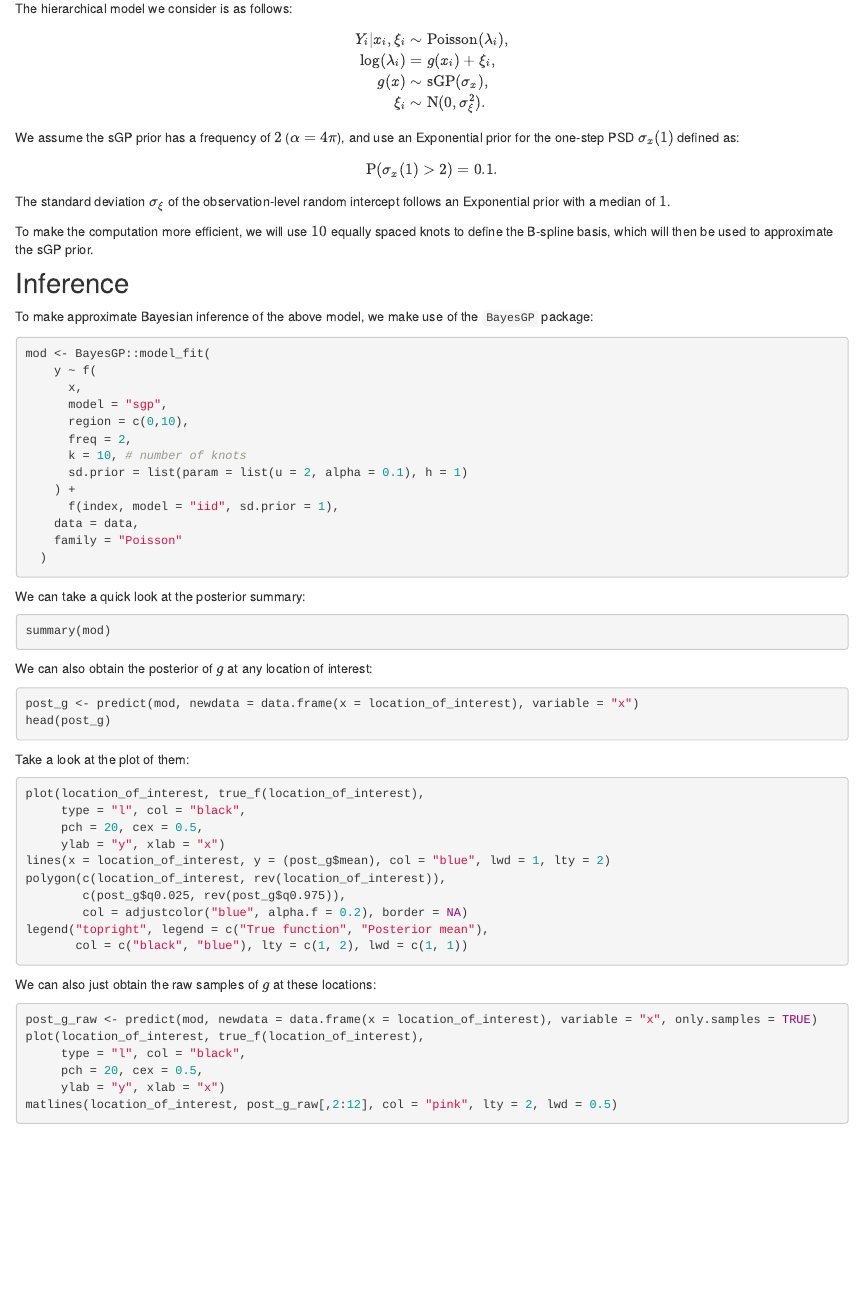
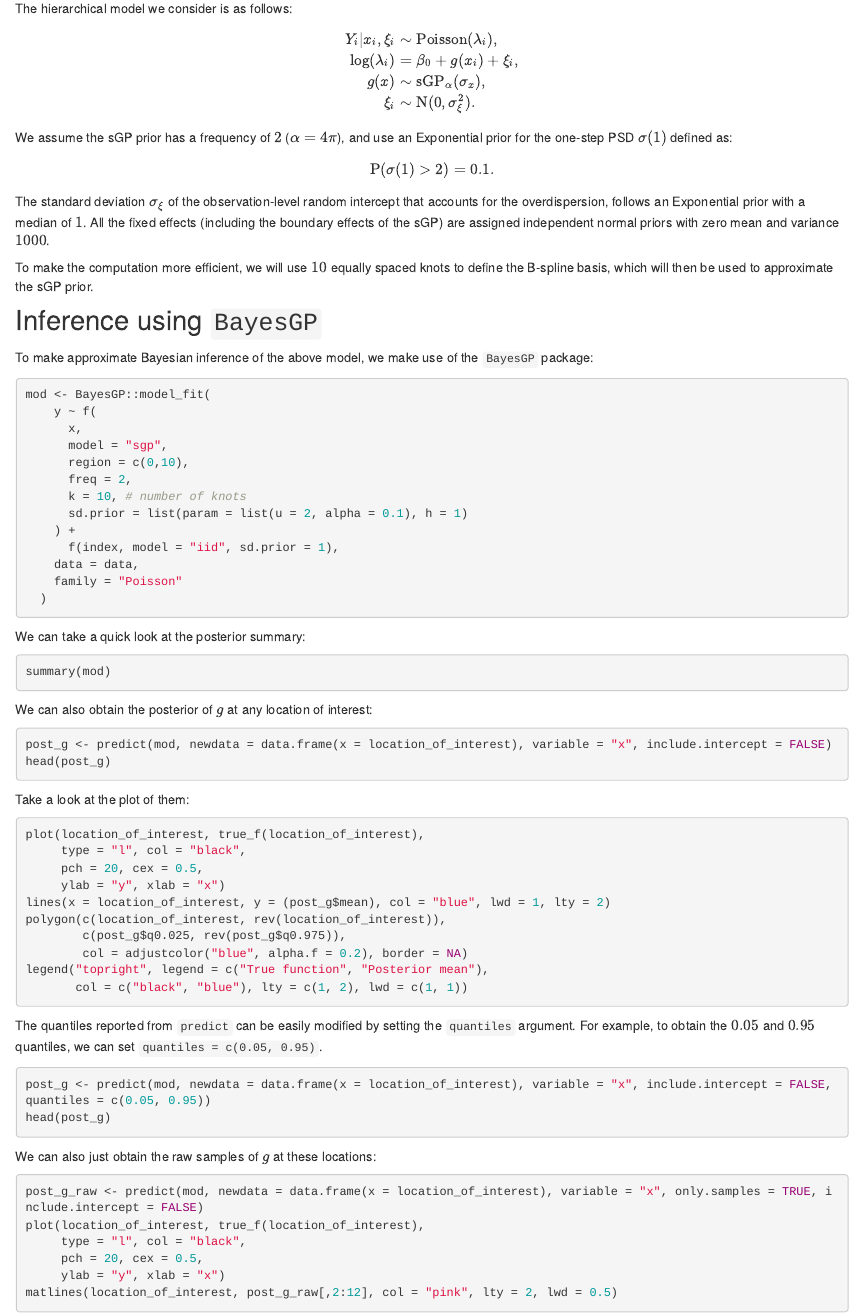
Before and after one commit to AgueroZZ/online_tut, an R Markdown document (analysis/starter.rmd): the page in a window 1100 px wide, from 940 px down. Rendered offline with R 4.5, knitr and Pandoc, with nearby package versions; the code chunks are not run, so their results and figures are left out; drawn as R Markdown's standard HTML page in place of the format the file asks for.

Commit message:
workflowr::wflow_publish("analysis/starter.rmd")

````diff
--- a/analysis/starter.rmd
+++ b/analysis/starter.rmd
@@ -57,5 +57,3 @@ The hierarchical model we consider is as follows:
 \begin{equation}
 \begin{aligned}
 Y_i|x_i,\xi_i &\sim \text{Poisson}(\lambda_i), \\
-\text{log}(\lambda_i) &= g(x_i) + \xi_i, \\
-g(x) &\sim \text{sGP}(\sigma_x), \\
@@ -63,3 +63,4 @@ g(x) &\sim \text{sGP}(\sigma_x), \\
 \end{aligned}
 \end{equation}
 
+We assume the sGP prior has a frequency of $2$ ($\alpha = 4\pi$), and use an Exponential prior for the one-step PSD $\sigma(1)$ defined as:
@@ -67,13 +67,14 @@ We assume the sGP prior has a frequency of $2$ ($\alpha = 4\pi$), and use an Exp
 \[
-\text{P}(\sigma_x(1) > 2) = 0.1.
+\text{P}(\sigma(1) > 2) = 0.1.
 \]
 
-The standard deviation $\sigma_\xi$ of the observation-level random intercept follows an Exponential prior with a median of $1$.
+The standard deviation $\sigma_\xi$ of the observation-level random intercept that accounts for the overdispersion, follows an Exponential prior with a median of $1$.
+All the fixed effects (including the boundary effects of the sGP) are assigned independent normal priors with zero mean and variance $1000$.
 
 To make the computation more efficient, we will use $10$ equally spaced knots to define the B-spline basis, which will then be used to approximate the sGP prior.
 
 
-## Inference
+## Inference using `BayesGP`
 
 To make approximate Bayesian inference of the above model, we make use of the `BayesGP` package:
 
@@ -103,9 +104,10 @@ summary(mod)
 We can also obtain the posterior of $g$ at any location of interest:
 
 ```{r}
-post_g <- predict(mod, newdata = data.frame(x = location_of_interest), variable = "x")
+post_g <- predict(mod, newdata = data.frame(x = location_of_interest), variable = "x", include.intercept = FALSE)
 head(post_g)
 ```
+
 
 Take a look at the plot of them:
 
@@ -123,9 +125,18 @@ legend("topright", legend = c("True function", "Posterior mean"),
 ```
 
 
+
+The quantiles reported from `predict` can be easily modified by setting the `quantiles` argument. For example, to obtain the $0.05$ and $0.95$ quantiles, we can set `quantiles = c(0.05, 0.95)`.
+
+```{r}
+post_g <- predict(mod, newdata = data.frame(x = location_of_interest), variable = "x", include.intercept = FALSE, quantiles = c(0.05, 0.95))
+head(post_g)
+```
+
+
 We can also just obtain the raw samples of $g$ at these locations:
 ```{r}
-post_g_raw <- predict(mod, newdata = data.frame(x = location_of_interest), variable = "x", only.samples = TRUE)
+post_g_raw <- predict(mod, newdata = data.frame(x = location_of_interest), variable = "x", only.samples = TRUE, include.intercept = FALSE)
 plot(location_of_interest, true_f(location_of_interest),
      type = "l", col = "black",
      pch = 20, cex = 0.5,
````
Also changed, not shown: analysis/starter.rmd (5 more changed lines).
